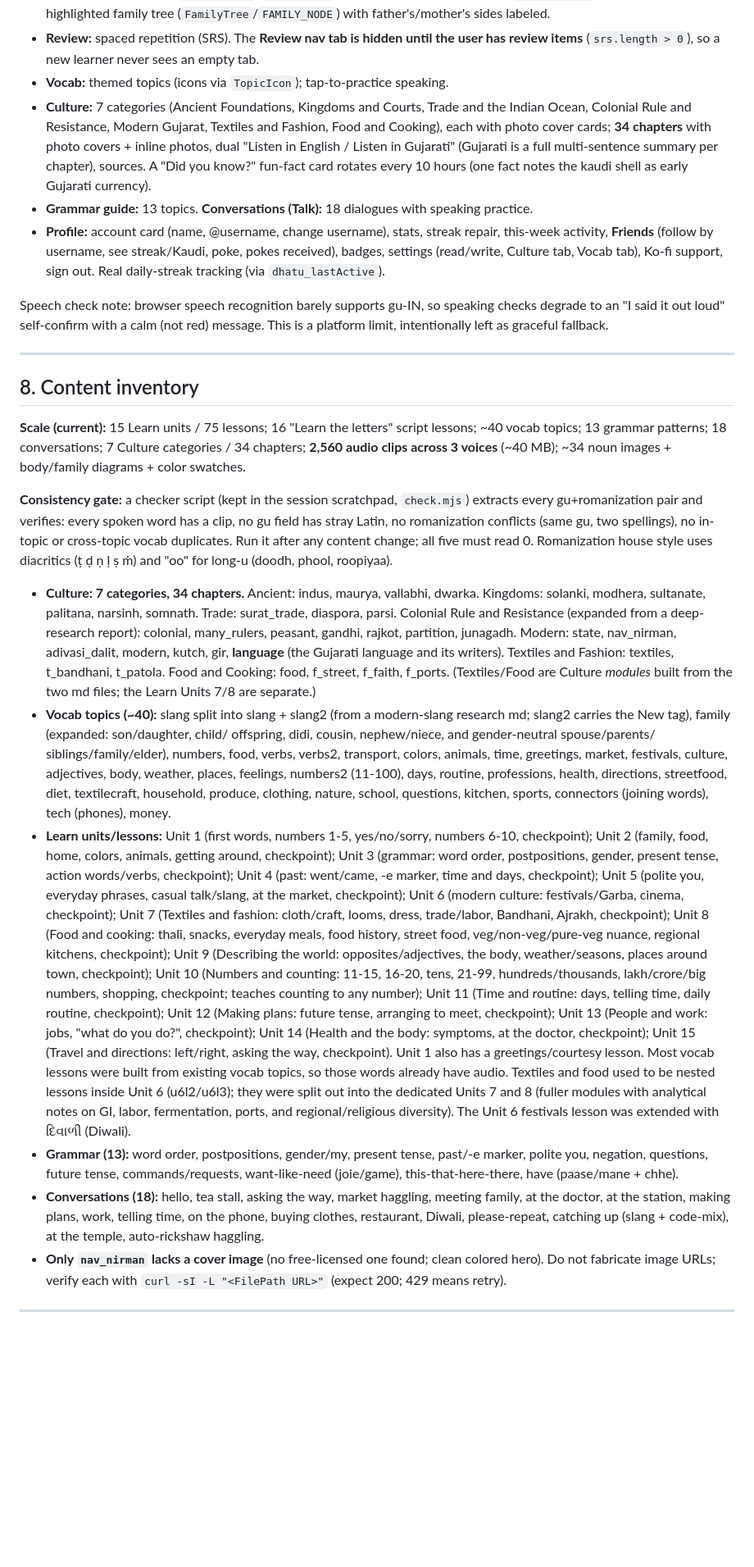
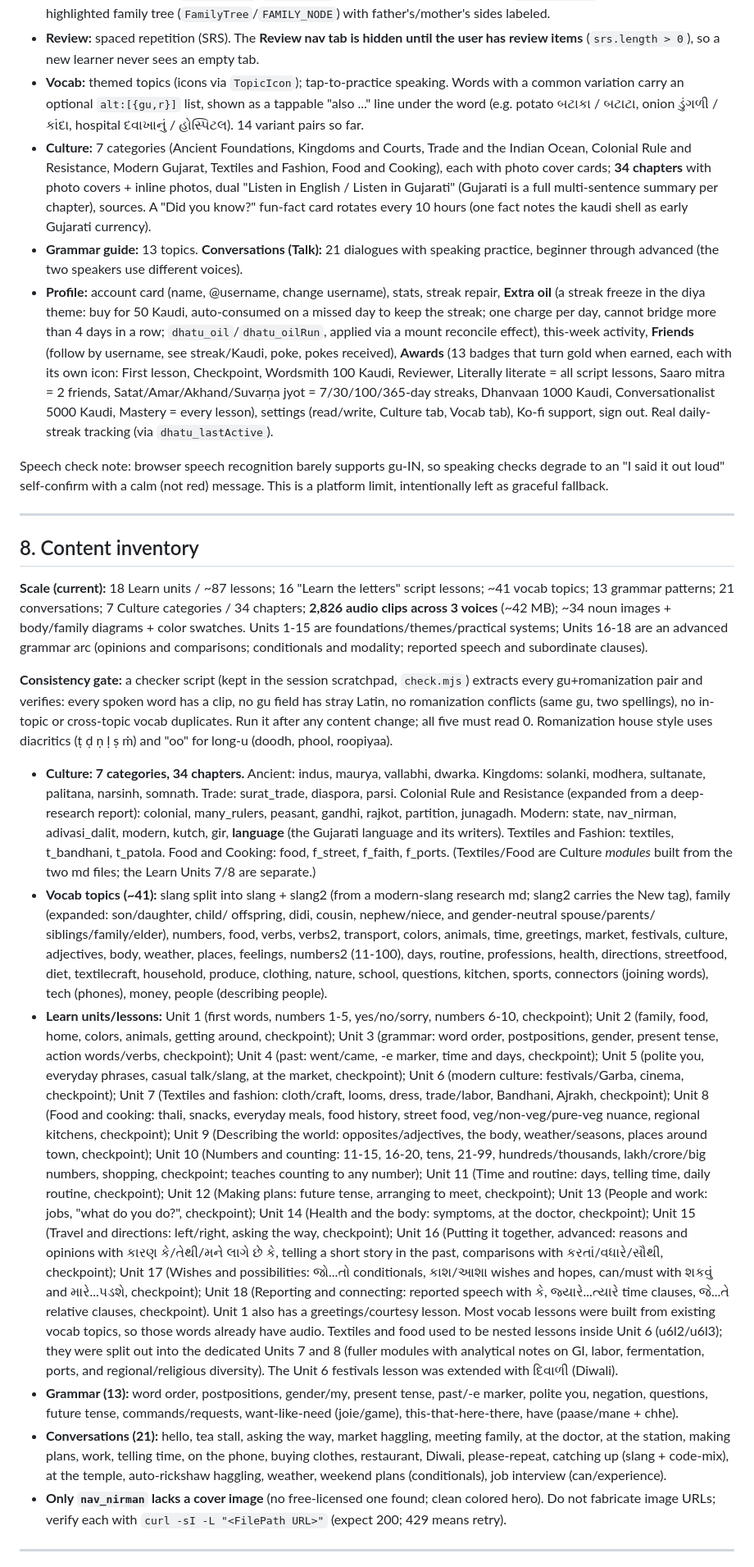
Before and after one commit to rainpurl/dhatu, a Markdown page: HANDOFF.md, the part around one of its changes. Shown at 82% size. Drawn GitHub-style; blank space fills up the shorter version.

Commit message:
HANDOFF: refresh for 18 units, 21 conversations, awards + streak freeze
Update scale (18 units, ~41 vocab topics, 21 conversations, 2826 clips/42MB),
document the advanced grammar arc (Units 16-18), the awards system (13 badges,
gold when earned), the Extra oil streak freeze, and the vocab alt-variant field.

Co-Authored-By: Claude Opus 4.8 <noreply@anthropic.com>

```diff
--- a/HANDOFF.md
+++ b/HANDOFF.md
@@ -262,6 +262,9 @@ progress; it fully resets only accounts with no local copy.
   user has review items** (`srs.length > 0`), so a new learner never sees an empty
   tab.
 - **Vocab:** themed topics (icons via `TopicIcon`); tap-to-practice speaking.
+  Words with a common variation carry an optional `alt:[{gu,r}]` list, shown as a
+  tappable "also ..." line under the word (e.g. potato બટાકા / બટાટા, onion
+  ડુંગળી / કાંદા, hospital દવાખાનું / હોસ્પિટલ). 14 variant pairs so far.
 - **Culture:** 7 categories (Ancient Foundations, Kingdoms and Courts, Trade and
   the Indian Ocean, Colonial Rule and Resistance, Modern Gujarat, Textiles and
   Fashion, Food and Cooking), each with
@@ -269,12 +272,21 @@ progress; it fully resets only accounts with no local copy.
   "Listen in English / Listen in Gujarati" (Gujarati is a full multi-sentence
   summary per chapter), sources. A "Did you know?" fun-fact card rotates every
   10 hours (one fact notes the kaudi shell as early Gujarati currency).
-- **Grammar guide:** 13 topics. **Conversations (Talk):** 18 dialogues with
-  speaking practice.
+- **Grammar guide:** 13 topics. **Conversations (Talk):** 21 dialogues with
+  speaking practice, beginner through advanced (the two speakers use different
+  voices).
 - **Profile:** account card (name, @username, change username), stats, streak
-  repair, this-week activity, **Friends** (follow by username, see streak/Kaudi,
-  poke, pokes received), badges, settings (read/write, Culture tab, Vocab tab),
-  Ko-fi support, sign out. Real daily-streak tracking (via `dhatu_lastActive`).
+  repair, **Extra oil** (a streak freeze in the diya theme: buy for 50 Kaudi,
+  auto-consumed on a missed day to keep the streak; one charge per day, cannot
+  bridge more than 4 days in a row; `dhatu_oil`/`dhatu_oilRun`, applied via a
+  mount reconcile effect), this-week activity, **Friends** (follow by username,
+  see streak/Kaudi, poke, pokes received), **Awards** (13 badges that turn gold
+  when earned, each with its own icon: First lesson, Checkpoint, Wordsmith 100
+  Kaudi, Reviewer, Literally literate = all script lessons, Saaro mitra = 2
+  friends, Satat/Amar/Akhand/Suvarṇa jyot = 7/30/100/365-day streaks, Dhanvaan
+  1000 Kaudi, Conversationalist 5000 Kaudi, Mastery = every lesson), settings
+  (read/write, Culture tab, Vocab tab), Ko-fi support, sign out. Real
+  daily-streak tracking (via `dhatu_lastActive`).
 
 Speech check note: browser speech recognition barely supports gu-IN, so speaking
 checks degrade to an "I said it out loud" self-confirm with a calm (not red)
@@ -284,10 +296,13 @@ message. This is a platform limit, intentionally left as graceful fallback.
 
 ## 8. Content inventory
 
-**Scale (current):** 15 Learn units / 75 lessons; 16 "Learn the letters" script
-lessons; ~40 vocab topics; 13 grammar patterns; 18 conversations; 7 Culture
-categories / 34 chapters; **2,560 audio clips across 3 voices** (~40 MB); ~34
-noun images + body/family diagrams + color swatches.
+**Scale (current):** 18 Learn units / ~87 lessons; 16 "Learn the letters" script
+lessons; ~41 vocab topics; 13 grammar patterns; 21 conversations; 7 Culture
+categories / 34 chapters; **2,826 audio clips across 3 voices** (~42 MB); ~34
+noun images + body/family diagrams + color swatches. Units 1-15 are
+foundations/themes/practical systems; Units 16-18 are an advanced grammar arc
+(opinions and comparisons; conditionals and modality; reported speech and
+subordinate clauses).
 
 **Consistency gate:** a checker script (kept in the session scratchpad,
 `check.mjs`) extracts every gu+romanization pair and verifies: every spoken word
@@ -305,14 +320,15 @@ change; all five must read 0. Romanization house style uses diacritics (ṭ ḍ
   textiles, t_bandhani, t_patola. Food and Cooking: food, f_street, f_faith,
   f_ports. (Textiles/Food are Culture *modules* built from the two md files; the
   Learn Units 7/8 are separate.)
-- **Vocab topics (~40):** slang split into slang + slang2 (from a modern-slang
+- **Vocab topics (~41):** slang split into slang + slang2 (from a modern-slang
   research md; slang2 carries the New tag), family (expanded: son/daughter, child/
   offspring, didi, cousin, nephew/niece, and gender-neutral spouse/parents/
   siblings/family/elder), numbers, food, verbs, verbs2, transport, colors, animals,
   time, greetings, market, festivals, culture, adjectives, body, weather, places,
   feelings, numbers2 (11-100), days, routine, professions, health, directions,
   streetfood, diet, textilecraft, household, produce, clothing, nature, school,
-  questions, kitchen, sports, connectors (joining words), tech (phones), money.
+  questions, kitchen, sports, connectors (joining words), tech (phones), money,
+  people (describing people).
 - **Learn units/lessons:** Unit 1 (first words, numbers 1-5, yes/no/sorry,
   numbers 6-10, checkpoint); Unit 2 (family, food, home, colors, animals, getting
   around, checkpoint); Unit 3 (grammar: word order, postpositions, gender, present
@@ -329,7 +345,13 @@ change; all five must read 0. Romanization house style uses diacritics (ṭ ḍ
   routine, checkpoint); Unit 12 (Making plans: future tense, arranging to meet,
   checkpoint); Unit 13 (People and work: jobs, "what do you do?", checkpoint); Unit
   14 (Health and the body: symptoms, at the doctor, checkpoint); Unit 15 (Travel
-  and directions: left/right, asking the way, checkpoint).
+  and directions: left/right, asking the way, checkpoint); Unit 16 (Putting it
+  together, advanced: reasons and opinions with કારણ કે/તેથી/મને લાગે છે કે,
+  telling a short story in the past, comparisons with કરતાં/વધારે/સૌથી,
+  checkpoint); Unit 17 (Wishes and possibilities: જો...તો conditionals, કાશ/આશા
+  wishes and hopes, can/must with શકવું and મારે...પડશે, checkpoint); Unit 18
+  (Reporting and connecting: reported speech with કે, જ્યારે...ત્યારે time
+  clauses, જે...તે relative clauses, checkpoint).
   Unit 1 also has a greetings/courtesy lesson. Most vocab lessons were built from
   existing vocab topics, so those words already have audio. Textiles and food used
   to be nested lessons inside Unit 6 (u6l2/u6l3); they were split out into the
@@ -339,10 +361,11 @@ change; all five must read 0. Romanization house style uses diacritics (ṭ ḍ
 - **Grammar (13):** word order, postpositions, gender/my, present tense, past/-e
   marker, polite you, negation, questions, future tense, commands/requests,
   want-like-need (joie/game), this-that-here-there, have (paase/mane + chhe).
-- **Conversations (18):** hello, tea stall, asking the way, market haggling,
+- **Conversations (21):** hello, tea stall, asking the way, market haggling,
   meeting family, at the doctor, at the station, making plans, work, telling time,
   on the phone, buying clothes, restaurant, Diwali, please-repeat, catching up
-  (slang + code-mix), at the temple, auto-rickshaw haggling.
+  (slang + code-mix), at the temple, auto-rickshaw haggling, weather, weekend
+  plans (conditionals), job interview (can/experience).
 - **Only `nav_nirman` lacks a cover image** (no free-licensed one found; clean
   colored hero). Do not fabricate image URLs; verify each with
   `curl -sI -L "<FilePath URL>"` (expect 200; 429 means retry).
```
Also changed, not shown: other parts of HANDOFF.md (+2 -2 lines).
